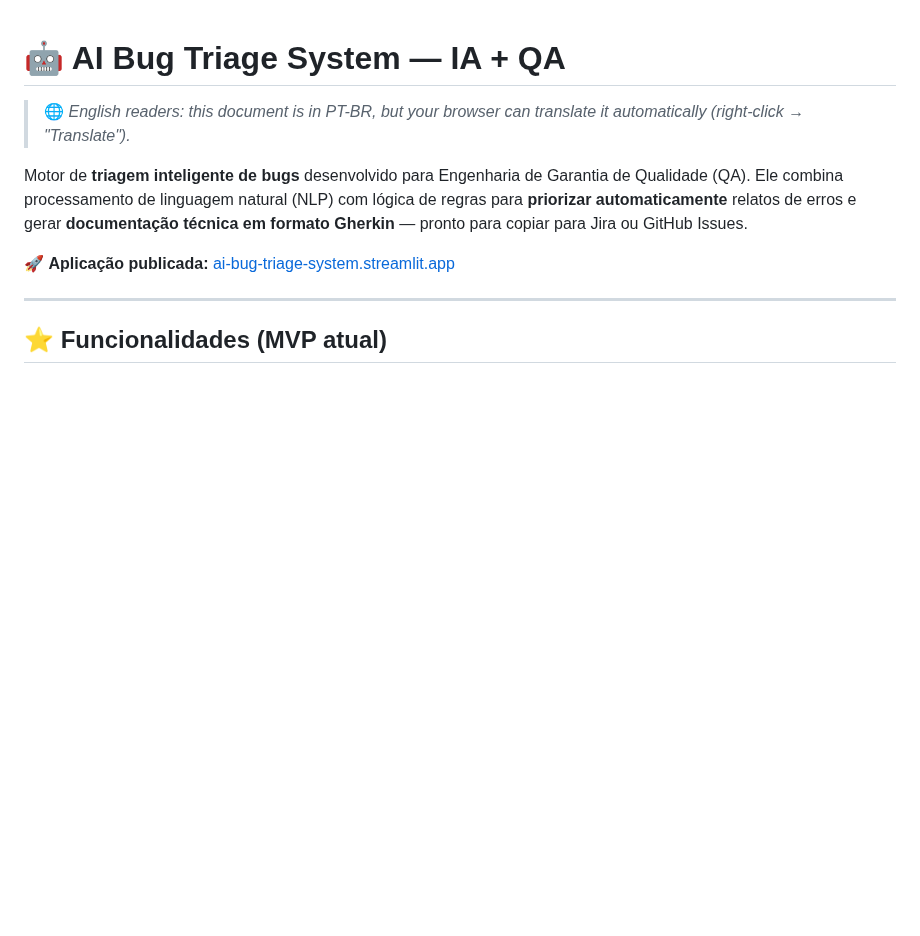
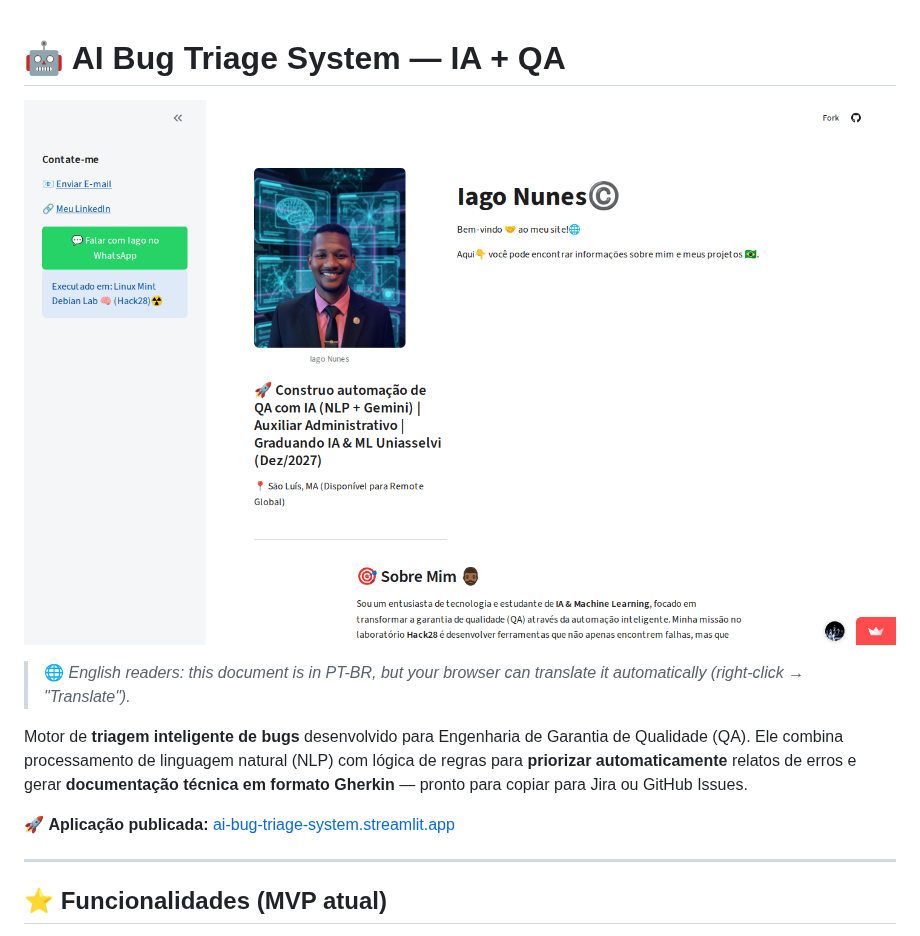
Before and after one commit to Iago3-stack/ai-bug-triage-system, a Markdown page: README.md, the part around the change. GitHub-like rendering; pictures changed too: assets/screenshot.png (added); blank space fills up the shorter version.

Commit message:
README: banner com screenshot do app publicado

```diff
--- a/README.md
+++ b/README.md
@@ -1,4 +1,6 @@
 # 🤖 AI Bug Triage System — IA + QA
+
+![Demo do app](assets/screenshot.png)
 
 > 🌐 *English readers: this document is in PT-BR, but your browser can translate it automatically (right-click → "Translate").*
 
```
